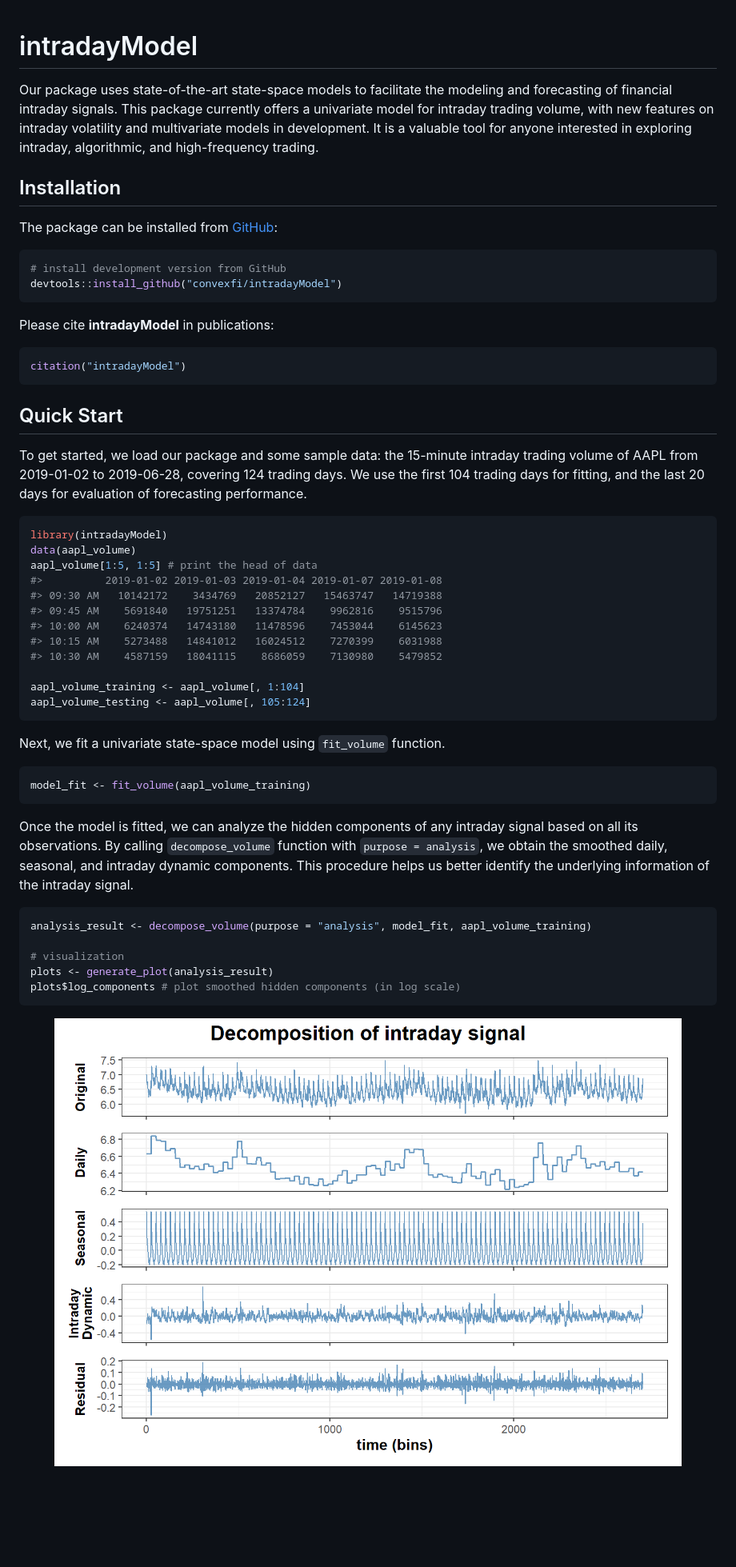
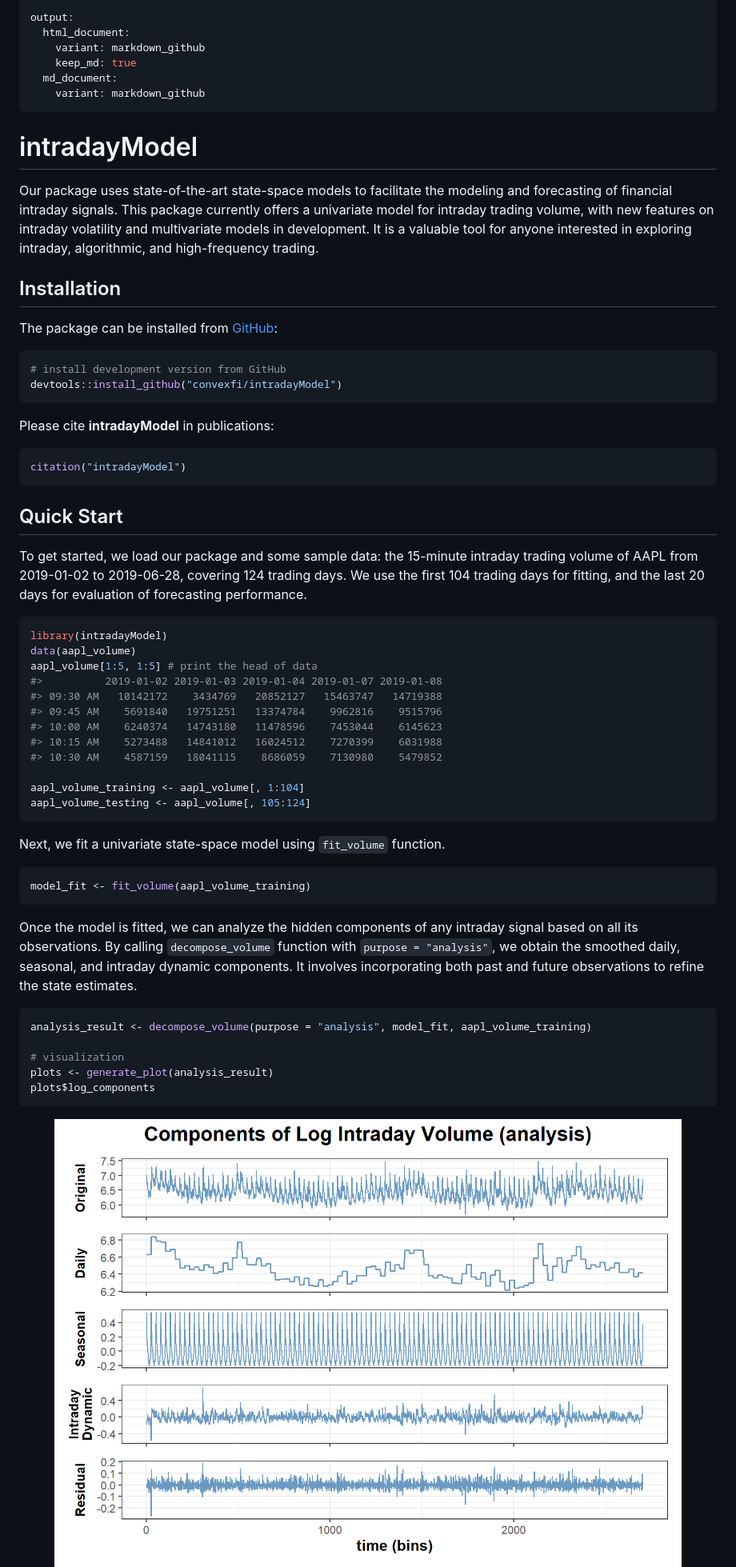
Before and after one commit to convexfi/intradayModel, a Markdown page: README.md, the part around the change printed below. Shown: that part at 80% size. Drawn GitHub-style; pictures changed too: man/figures/README-unnamed-chunk-6-1.png; blank space fills up the shorter version.

Commit message:
generate new vignette and readme

````diff
--- a/README.md
+++ b/README.md
@@ -1,38 +1,38 @@
+---
+output:
+  html_document:
+    variant: markdown_github
+    keep_md: true
+  md_document:
+    variant: markdown_github
+---
+
 <!-- README.md is generated from README.Rmd. Please edit that file -->
 
+
+
 # intradayModel
-
-Our package uses state-of-the-art state-space models to facilitate the
-modeling and forecasting of financial intraday signals. This package
-currently offers a univariate model for intraday trading volume, with
-new features on intraday volatility and multivariate models in
-development. It is a valuable tool for anyone interested in exploring
-intraday, algorithmic, and high-frequency trading.
+Our package uses state-of-the-art state-space models to facilitate the modeling and forecasting of financial intraday signals. This package currently offers a univariate model for intraday trading volume, with new features on intraday volatility and multivariate models in development. It is a valuable tool for anyone interested in exploring intraday, algorithmic, and high-frequency trading.
 
 ## Installation
+The package can be installed from [GitHub](https://github.com/convexfi/intradayModel):
 
-The package can be installed from
-[GitHub](https://github.com/convexfi/intradayModel):
-
-``` r
+```r
 # install development version from GitHub
 devtools::install_github("convexfi/intradayModel")
 ```
 
 Please cite **intradayModel** in publications:
 
-``` r
+```r
 citation("intradayModel")
 ```
 
 ## Quick Start
+To get started, we load our package and some sample data: the 15-minute intraday trading volume of AAPL from 2019-01-02 to 2019-06-28, covering 124 trading days. We use the first 104 trading days for fitting, and the last 20 days for evaluation of forecasting performance.
 
-To get started, we load our package and some sample data: the 15-minute
-intraday trading volume of AAPL from 2019-01-02 to 2019-06-28, covering
-124 trading days. We use the first 104 trading days for fitting, and the
-last 20 days for evaluation of forecasting performance.
 
-``` r
+```r
 library(intradayModel)
 data(aapl_volume)
 aapl_volume[1:5, 1:5] # print the head of data
@@ -49,22 +49,20 @@ aapl_volume_testing <- aapl_volume[, 105:124]
 
 Next, we fit a univariate state-space model using `fit_volume` function.
 
-``` r
+
+```r
 model_fit <- fit_volume(aapl_volume_training)
 ```
 
-Once the model is fitted, we can analyze the hidden components of any
-intraday signal based on all its observations. By calling `decompose_volume`
-function with `purpose = analysis`, we obtain the smoothed daily,
-seasonal, and intraday dynamic components. This procedure helps us
-better identify the underlying information of the intraday signal.
+Once the model is fitted, we can analyze the hidden components of any intraday signal based on all its observations. By calling `decompose_volume` function with `purpose = "analysis"`, we obtain the smoothed daily, seasonal, and intraday dynamic components. It involves incorporating both past and future observations to refine the state estimates.
 
-``` r
+
+```r
 analysis_result <- decompose_volume(purpose = "analysis", model_fit, aapl_volume_training)
 
 # visualization
 plots <- generate_plot(analysis_result)
-plots$log_components # plot smoothed hidden components (in log scale)
+plots$log_components
 ```
 
 <img src="man/figures/README-unnamed-chunk-6-1.png" width="100%" style="display: block; margin: auto;" />
````
Also changed, not shown: other parts of README.md (+9 -14 lines), man/figures/README-unnamed-chunk-7-1.png, 4 other files.
